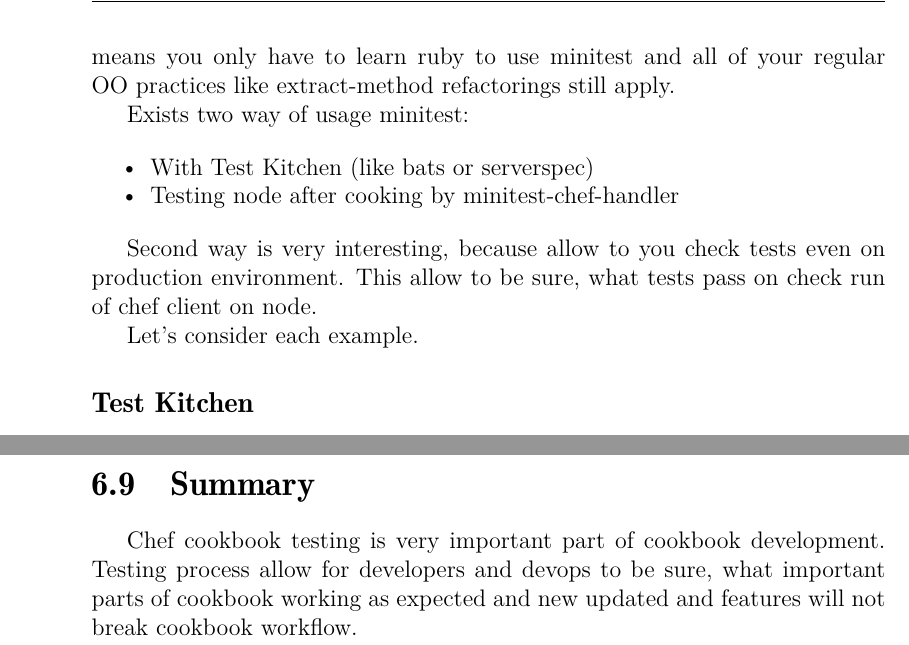
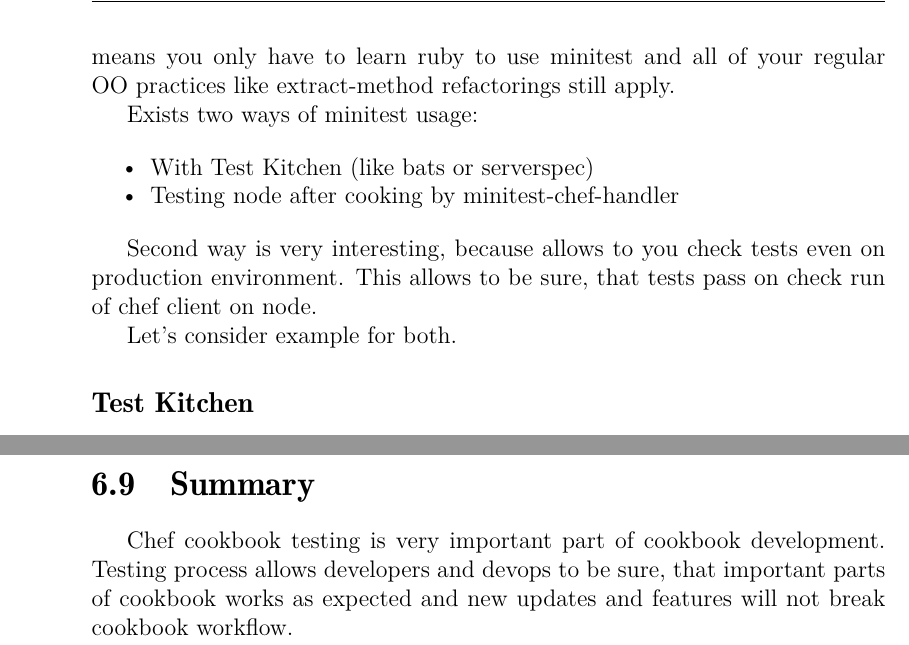
Before and after one commit to le0pard/chef_book, a LaTeX book (chef.tex, which reads testing_cookbooks.tex, testing_cookbooks/minitest.tex): two parts of pages 131 and 144 of 156, joined at a grey line, cut so that both start at the same text. Compiled offline with pdfLaTeX.

Commit message:
Grammar fixes in Testing Cookbooks chapter

```diff
--- a/testing_cookbooks.tex
+++ b/testing_cookbooks.tex
@@ -13,4 +13,4 @@ Knowing how to write good cookbooks insufficient if its will not be covered by t
 
 \section{Summary}
 
-Chef cookbook testing is very important part of cookbook development. Testing process allow for developers and devops to be sure, what important parts of cookbook working as expected and new updated and features will not break cookbook workflow.
+Chef cookbook testing is very important part of cookbook development. Testing process allows developers and devops to be sure, that important parts of cookbook works as expected and new updates and features will not break cookbook workflow.
--- a/testing_cookbooks/minitest.tex
+++ b/testing_cookbooks/minitest.tex
@@ -3,16 +3,16 @@
 
 \href{https://github.com/seattlerb/minitest}{Minitest} provides a complete suite of testing facilities supporting \href{http://en.wikipedia.org/wiki/Test-driven\_development}{TDD}, \href{http://en.wikipedia.org/wiki/Behavior-driven\_development}{BDD}, mocking, and benchmarking. Minitest doesn't reinvent anything that ruby already provides, like: classes, modules, inheritance, methods. This means you only have to learn ruby to use minitest and all of your regular OO practices like extract-method refactorings still apply.
 
-Exists two way of usage minitest:
+Exists two ways of minitest usage:
 
 \begin{itemize}
   \item With Test Kitchen (like bats or serverspec)
   \item Testing node after cooking by minitest-chef-handler
 \end{itemize}
 
-Second way is very interesting, because allow to you check tests even on production environment. This allow to be sure, what tests pass on check run of chef client on node.
+Second way is very interesting, because allows to you check tests even on production environment. This allows to be sure, that tests pass on check run of chef client on node.
 
-Let's consider each example.
+Let's consider example for both.
 
 \subsection{Test Kitchen}
 
```
Also changed, not shown: testing_cookbooks/chef-zero.tex (+1 -1 lines), testing_cookbooks/fauxhai.tex (+2 -2 lines), testing_cookbooks/test-kitchen/installing.tex (+1 -1 lines).
